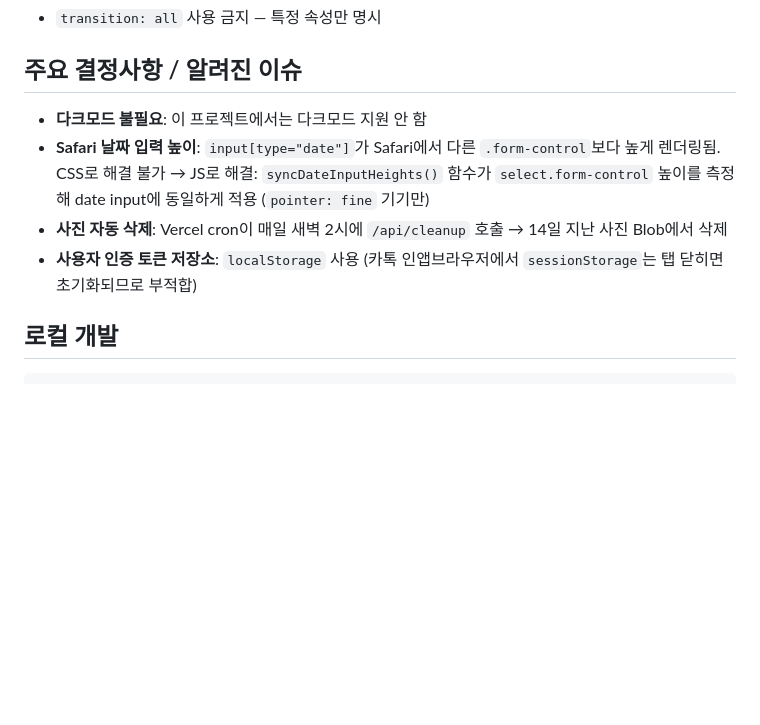
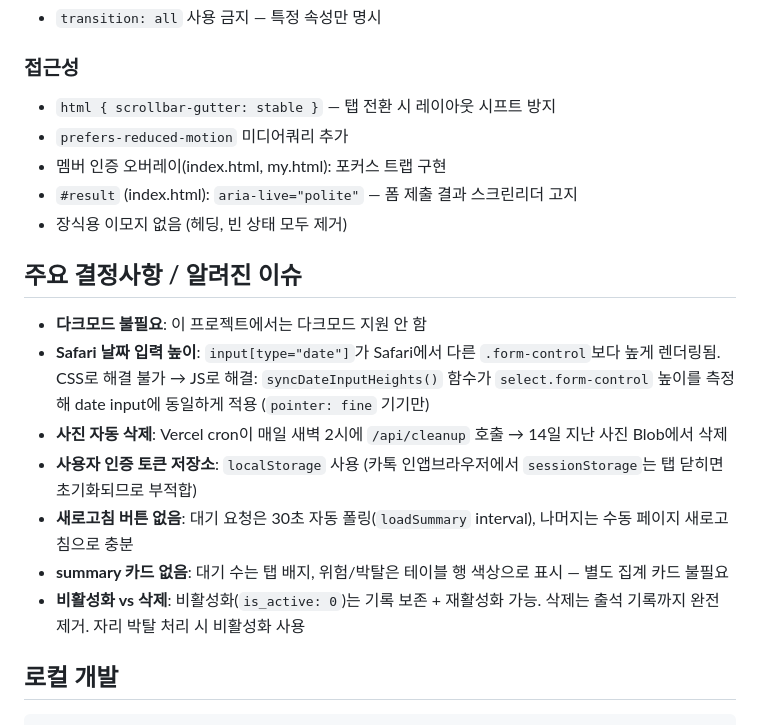
Before and after one commit to choseohyeon/202-manager, a Markdown page: CLAUDE.md, the part around one of its changes. GitHub-like rendering; blank space fills up the shorter version.

```diff
--- a/CLAUDE.md
+++ b/CLAUDE.md
@@ -75,4 +101,11 @@ manager/
 - `transition: all` 사용 금지 — 특정 속성만 명시
+
+### 접근성
+- `html { scrollbar-gutter: stable }` — 탭 전환 시 레이아웃 시프트 방지
+- `prefers-reduced-motion` 미디어쿼리 추가
+- 멤버 인증 오버레이(index.html, my.html): 포커스 트랩 구현
+- `#result` (index.html): `aria-live="polite"` — 폼 제출 결과 스크린리더 고지
+- 장식용 이모지 없음 (헤딩, 빈 상태 모두 제거)
 
 ## 주요 결정사항 / 알려진 이슈
 
@@ -80,6 +113,9 @@ manager/
 - **Safari 날짜 입력 높이**: `input[type="date"]`가 Safari에서 다른 `.form-control`보다 높게 렌더링됨. CSS로 해결 불가 → JS로 해결: `syncDateInputHeights()` 함수가 `select.form-control` 높이를 측정해 date input에 동일하게 적용 (`pointer: fine` 기기만)
 - **사진 자동 삭제**: Vercel cron이 매일 새벽 2시에 `/api/cleanup` 호출 → 14일 지난 사진 Blob에서 삭제
 - **사용자 인증 토큰 저장소**: `localStorage` 사용 (카톡 인앱브라우저에서 `sessionStorage`는 탭 닫히면 초기화되므로 부적합)
+- **새로고침 버튼 없음**: 대기 요청은 30초 자동 폴링(`loadSummary` interval), 나머지는 수동 페이지 새로고침으로 충분
+- **summary 카드 없음**: 대기 수는 탭 배지, 위험/박탈은 테이블 행 색상으로 표시 — 별도 집계 카드 불필요
+- **비활성화 vs 삭제**: 비활성화(`is_active: 0`)는 기록 보존 + 재활성화 가능. 삭제는 출석 기록까지 완전 제거. 자리 박탈 처리 시 비활성화 사용
 
 ## 로컬 개발
 
```
Also changed, not shown: other parts of CLAUDE.md (+31 -5 lines).
